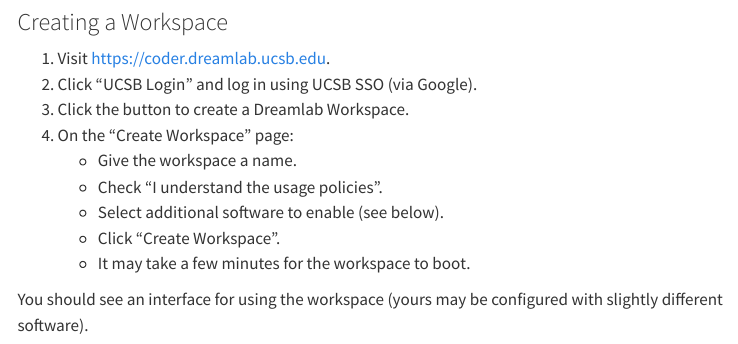
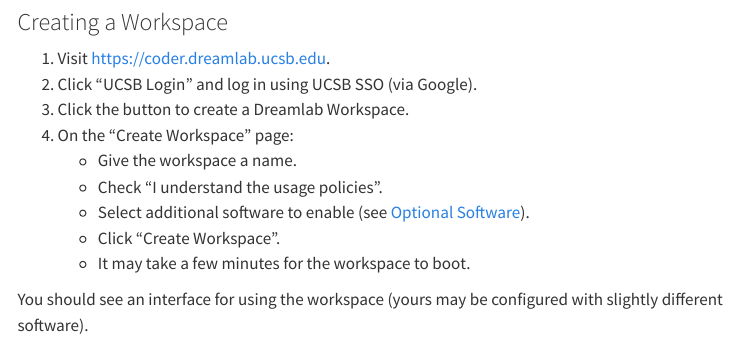
Before and after one commit to ucsb-dreamlab/coder-docs, a Quarto document (index.qmd): the page in a window 1100 px wide, from 230 px down. Rendered offline with R 4.5, knitr and Pandoc in place of Quarto, with nearby package versions; menus at the side of the page are left out.

Commit message:
link to optional software

```diff
--- a/index.qmd
+++ b/index.qmd
@@ -18,7 +18,7 @@
 4. On the "Create Workspace" page:
     *  Give the workspace a name.
     *  Check "I understand the usage policies".
-    *  Select additional software to enable (see below).
+    *  Select additional software to enable (see [Optional Software](#optional-software)).
     *  Click "Create Workspace".
     *  It may take a few minutes for the workspace to boot.
 
```
